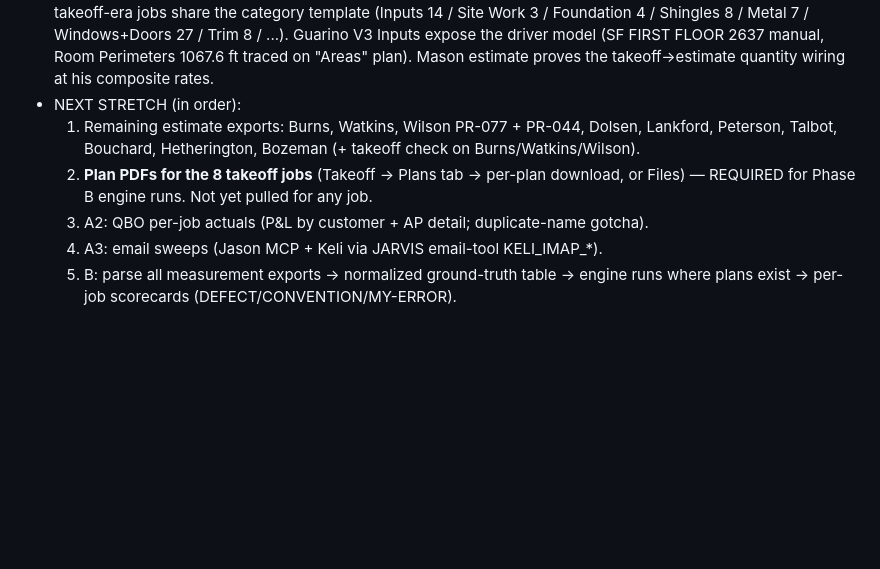
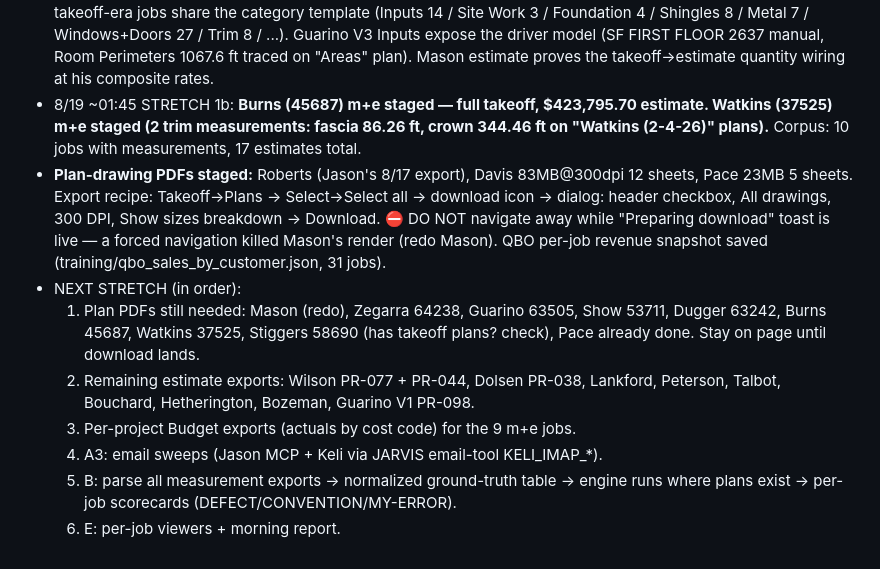
Before and after one commit to jasonsikes92-prog/jj-takeoff, a Markdown page: docs/training/RUN_STATE.md, the part around the change. GitHub-like rendering; blank space fills up the shorter version.

Commit message:
Overnight run stretch 1b: Burns + Watkins staged; plan-PDF recipe proven
10 jobs with measurement ground truth, 17 estimates, 3 plan-drawing PDF
sets (Roberts/Davis/Pace), QBO per-job revenue snapshot. RUN_STATE carries
the exact remaining queue and the do-not-navigate-during-render gotcha.

Co-Authored-By: Claude Fable 5 <noreply@anthropic.com>

```diff
--- a/docs/training/RUN_STATE.md
+++ b/docs/training/RUN_STATE.md
@@ -103,13 +103,24 @@ Zegarra PR-114 · Guarino V3 PR-111 · Show PR-097 · Dugger PR-108 · Dolsen PR
   Guarino V3 Inputs expose the driver model (SF FIRST FLOOR 2637 manual, Room
   Perimeters 1067.6 ft traced on "Areas" plan). Mason estimate proves the
   takeoff→estimate quantity wiring at his composite rates.
+- 8/19 ~01:45 STRETCH 1b: **Burns (45687) m+e staged — full takeoff, $423,795.70
+  estimate. Watkins (37525) m+e staged (2 trim measurements: fascia 86.26 ft,
+  crown 344.46 ft on "Watkins (2-4-26)" plans).** Corpus: 10 jobs with
+  measurements, 17 estimates total.
+- **Plan-drawing PDFs staged:** Roberts (Jason's 8/17 export), Davis 83MB@300dpi
+  12 sheets, Pace 23MB 5 sheets. Export recipe: Takeoff→Plans → Select→Select all
+  → download icon → dialog: header checkbox, All drawings, 300 DPI, Show sizes
+  breakdown → Download. ⛔ DO NOT navigate away while "Preparing download" toast
+  is live — a forced navigation killed Mason's render (redo Mason). QBO per-job
+  revenue snapshot saved (training/qbo_sales_by_customer.json, 31 jobs).
 - NEXT STRETCH (in order):
-  1. Remaining estimate exports: Burns, Watkins, Wilson PR-077 + PR-044, Dolsen,
-     Lankford, Peterson, Talbot, Bouchard, Hetherington, Bozeman (+ takeoff check
-     on Burns/Watkins/Wilson).
-  2. **Plan PDFs for the 8 takeoff jobs** (Takeoff → Plans tab → per-plan download,
-     or Files) — REQUIRED for Phase B engine runs. Not yet pulled for any job.
-  3. A2: QBO per-job actuals (P&L by customer + AP detail; duplicate-name gotcha).
+  1. Plan PDFs still needed: Mason (redo), Zegarra 64238, Guarino 63505,
+     Show 53711, Dugger 63242, Burns 45687, Watkins 37525, Stiggers 58690 (has
+     takeoff plans? check), Pace already done. Stay on page until download lands.
+  2. Remaining estimate exports: Wilson PR-077 + PR-044, Dolsen PR-038, Lankford,
+     Peterson, Talbot, Bouchard, Hetherington, Bozeman, Guarino V1 PR-098.
+  3. Per-project Budget exports (actuals by cost code) for the 9 m+e jobs.
   4. A3: email sweeps (Jason MCP + Keli via JARVIS email-tool KELI_IMAP_*).
   5. B: parse all measurement exports → normalized ground-truth table → engine runs
      where plans exist → per-job scorecards (DEFECT/CONVENTION/MY-ERROR).
+  6. E: per-job viewers + morning report.
```
